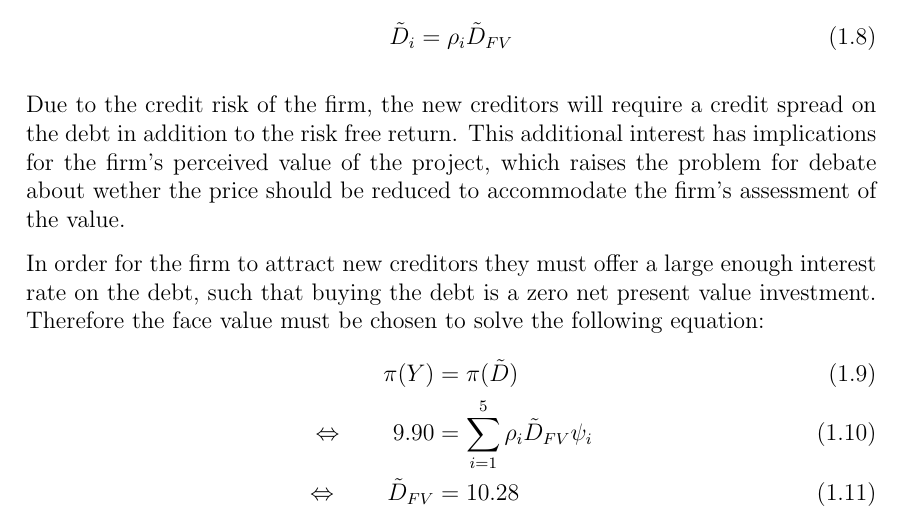
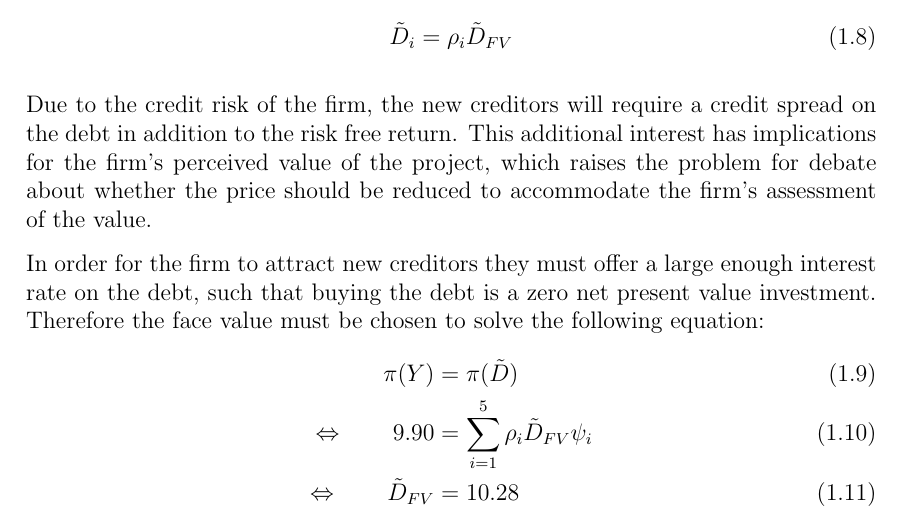
Before and after one commit to sebastianbaltser/master-thesis, a LaTeX thesis (thesis/content/single-period-model.tex): part of page 3 of 6, cut so that both start at the same text. Compiled offline with pdfLaTeX.

Commit message:
Fix typo

```diff
--- a/thesis/content/single-period-model.tex
+++ b/thesis/content/single-period-model.tex
@@ -94,7 +94,7 @@
                     = \rho_{i}\tilde{D}_{FV}
             \end{align}
 
-        Due to the credit risk of the firm, the new creditors will require a credit spread on the debt in addition to the risk free return. This additional interest has implications for the firm's perceived value of the project, which raises the problem for debate about wether the price should be reduced to accommodate the firm's assessment of the value.
+        Due to the credit risk of the firm, the new creditors will require a credit spread on the debt in addition to the risk free return. This additional interest has implications for the firm's perceived value of the project, which raises the problem for debate about whether the price should be reduced to accommodate the firm's assessment of the value.
 
         In order for the firm to attract new creditors they must offer a large enough interest rate on the debt, such that buying the debt is a zero net present value investment. Therefore the face value must be chosen to solve the following equation:
             \begin{align}
```
